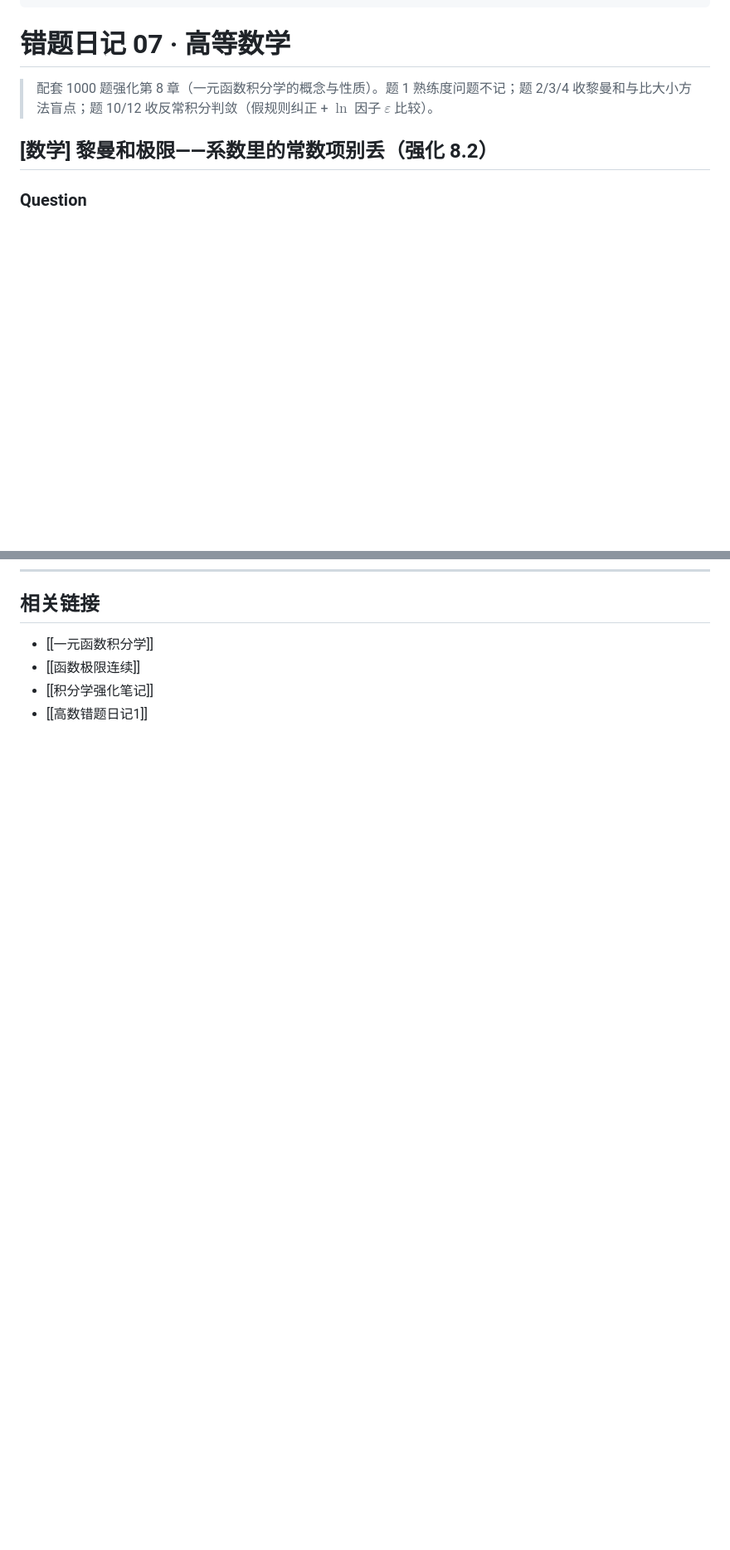
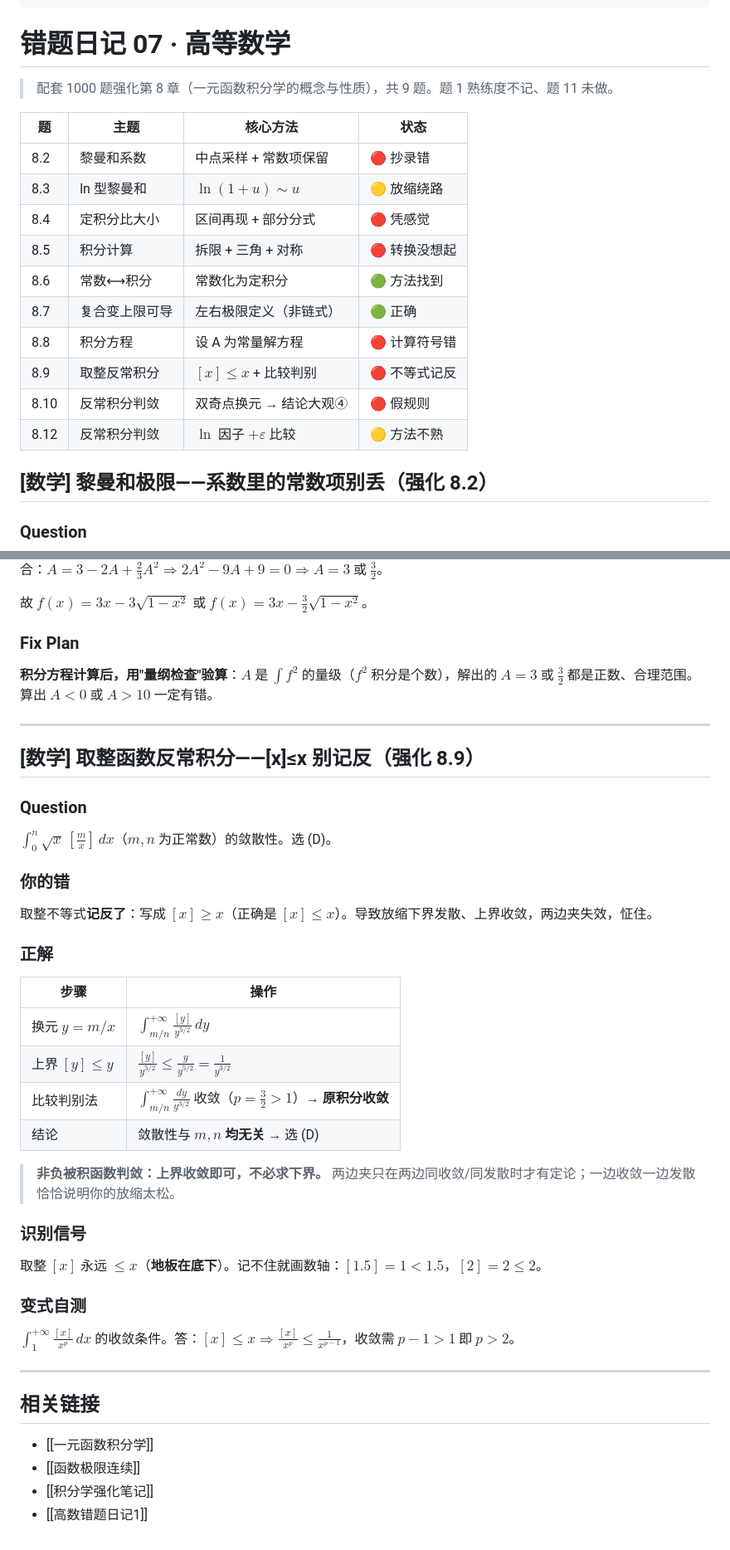
Before and after one commit to GuLuGuLu3399/11408, a Markdown page: docs/错题日记/高数错题日记2.md, 2 parts joined by grey strips. Shown at 83% size. GitHub-like rendering; blank space fills up the shorter version.

```diff
--- a/docs/错题日记/高数错题日记2.md
+++ b/docs/错题日记/高数错题日记2.md
@@ -11,7 +11,20 @@ related_to:
 
 # 错题日记 07 · 高等数学
 
-> 配套 1000 题强化第 8 章（一元函数积分学的概念与性质）。题 1 熟练度问题不记；题 2/3/4 收黎曼和与比大小方法盲点；题 10/12 收反常积分判敛（假规则纠正 + $\ln$ 因子 $\varepsilon$ 比较）。
+> 配套 1000 题强化第 8 章（一元函数积分学的概念与性质），共 9 题。题 1 熟练度不记、题 11 未做。
+
+| 题 | 主题 | 核心方法 | 状态 |
+|---|---|---|---|
+| 8.2 | 黎曼和系数 | 中点采样 + 常数项保留 | 🔴 抄录错 |
+| 8.3 | ln 型黎曼和 | $\ln(1+u)\sim u$ | 🟡 放缩绕路 |
+| 8.4 | 定积分比大小 | 区间再现 + 部分分式 | 🔴 凭感觉 |
+| 8.5 | 积分计算 | 拆限 + 三角 + 对称 | 🔴 转换没想起 |
+| 8.6 | 常数⟷积分 | 常数化为定积分 | 🟢 方法找到 |
+| 8.7 | 复合变上限可导 | 左右极限定义（非链式） | 🟢 正确 |
+| 8.8 | 积分方程 | 设 A 为常量解方程 | 🔴 计算符号错 |
+| 8.9 | 取整反常积分 | $[x]\leqslant x$ + 比较判别 | 🔴 不等式记反 |
+| 8.10 | 反常积分判敛 | 双奇点换元 → 结论大观④ | 🔴 假规则 |
+| 8.12 | 反常积分判敛 | $\ln$ 因子 $+\varepsilon$ 比较 | 🟡 方法不熟 |
 
 ## [数学] 黎曼和极限——系数里的常数项别丢（强化 8.2）
 
@@ -162,3 +252,39 @@ $\int_0^1\frac{\ln x}{x^p}dx$ 收敛条件。答：$p<1$（$0\leqslant p<1$ 是
+合：$A=3-2A+\frac{2}{3}A^2\Rightarrow 2A^2-9A+9=0\Rightarrow A=3$ 或 $\frac{3}{2}$。
+
+故 $f(x)=3x-3\sqrt{1-x^2}$ 或 $f(x)=3x-\frac{3}{2}\sqrt{1-x^2}$。
+
+### Fix Plan
+**积分方程计算后，用"量纲检查"验算**：$A$ 是 $\int f^2$ 的量级（$f^2$ 积分是个数），解出的 $A=3$ 或 $\frac32$ 都是正数、合理范围。算出 $A<0$ 或 $A>10$ 一定有错。
+
+---
+
+## [数学] 取整函数反常积分——[x]≤x 别记反（强化 8.9）
+
+### Question
+$\int_0^n\sqrt{x}\,[\frac{m}{x}]\,dx$（$m,n$ 为正常数）的敛散性。选 (D)。
+
+### 你的错
+取整不等式**记反了**：写成 $[x]\geqslant x$（正确是 $\boxed{[x]\leqslant x}$）。导致放缩下界发散、上界收敛，两边夹失效，怔住。
+
+### 正解
+
+| 步骤 | 操作 |
+|---|---|
+| 换元 $y=m/x$ | $\int_{m/n}^{+\infty}\frac{[y]}{y^{5/2}}\,dy$ |
+| 上界 $[y]\leqslant y$ | $\frac{[y]}{y^{5/2}}\leqslant\frac{y}{y^{5/2}}=\frac{1}{y^{3/2}}$ |
+| 比较判别法 | $\int_{m/n}^{+\infty}\frac{dy}{y^{3/2}}$ 收敛（$p=\frac{3}{2}>1$）→ **原积分收敛** |
+| 结论 | 敛散性与 $m,n$ **均无关** → 选 (D) |
+
+> **非负被积函数判敛：上界收敛即可，不必求下界。** 两边夹只在两边同收敛/同发散时才有定论；一边收敛一边发散恰恰说明你的放缩太松。
+
+### 识别信号
+取整 $[x]$ 永远 $\leqslant x$（**地板在底下**）。记不住就画数轴：$[1.5]=1<1.5$，$[2]=2\leqslant2$。
+
+### 变式自测
+$\int_1^{+\infty}\frac{[x]}{x^p}\,dx$ 的收敛条件。答：$[x]\leqslant x\Rightarrow\frac{[x]}{x^p}\leqslant\frac1{x^{p-1}}$，收敛需 $p-1>1$ 即 $p>2$。
+
+---
+
 ## 相关链接
 
 - [[一元函数积分学]]
```
Also changed, not shown: other parts of docs/错题日记/高数错题日记2.md (+77 -0 lines).
